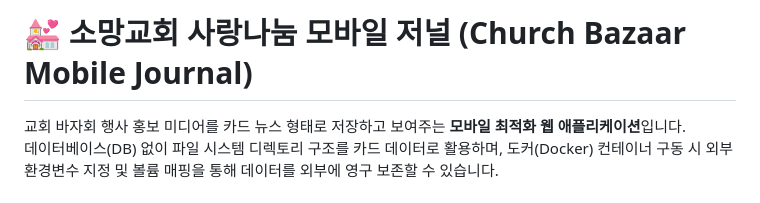
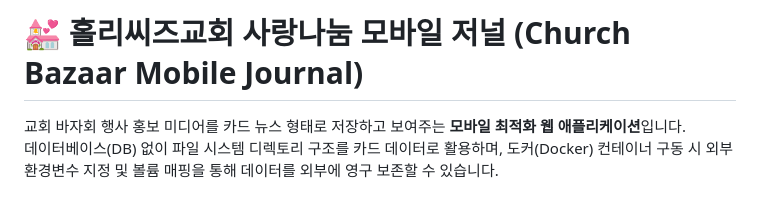
Before and after one commit to twayworks-bot/voguem, a Markdown page: README.md, the part around the change. Rendered like a GitHub page.

Commit message:
update church name.

```diff
--- a/README.md
+++ b/README.md
@@ -1,4 +1,4 @@
-# 💒 소망교회 사랑나눔 모바일 저널 (Church Bazaar Mobile Journal)
+# 💒 홀리씨즈교회 사랑나눔 모바일 저널 (Church Bazaar Mobile Journal)
 
 교회 바자회 행사 홍보 미디어를 카드 뉴스 형태로 저장하고 보여주는 **모바일 최적화 웹 애플리케이션**입니다.
 데이터베이스(DB) 없이 파일 시스템 디렉토리 구조를 카드 데이터로 활용하며, 도커(Docker) 컨테이너 구동 시 외부 환경변수 지정 및 볼륨 매핑을 통해 데이터를 외부에 영구 보존할 수 있습니다.
```
